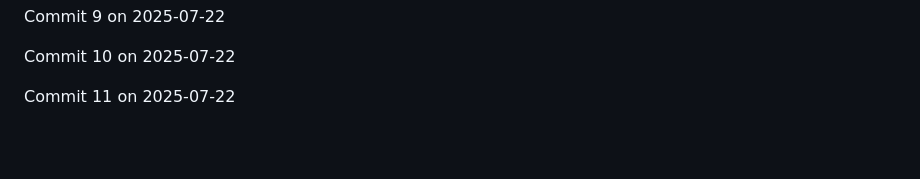
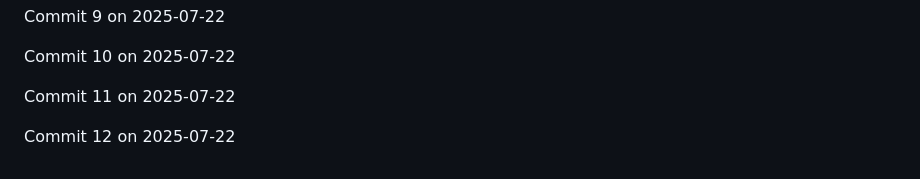
Before and after one commit to JaspreetJ117/NotTurboLearn, a Markdown page: README.md, the part around the change. Rendered like a GitHub page; blank space fills up the shorter version.

Commit message:
Backdated commit 12 for 2025-07-22

```diff
--- a/README.md
+++ b/README.md
@@ -1914,3 +1914,5 @@ Commit 9 on 2025-07-22
 Commit 10 on 2025-07-22
 
 Commit 11 on 2025-07-22
+
+Commit 12 on 2025-07-22
```
